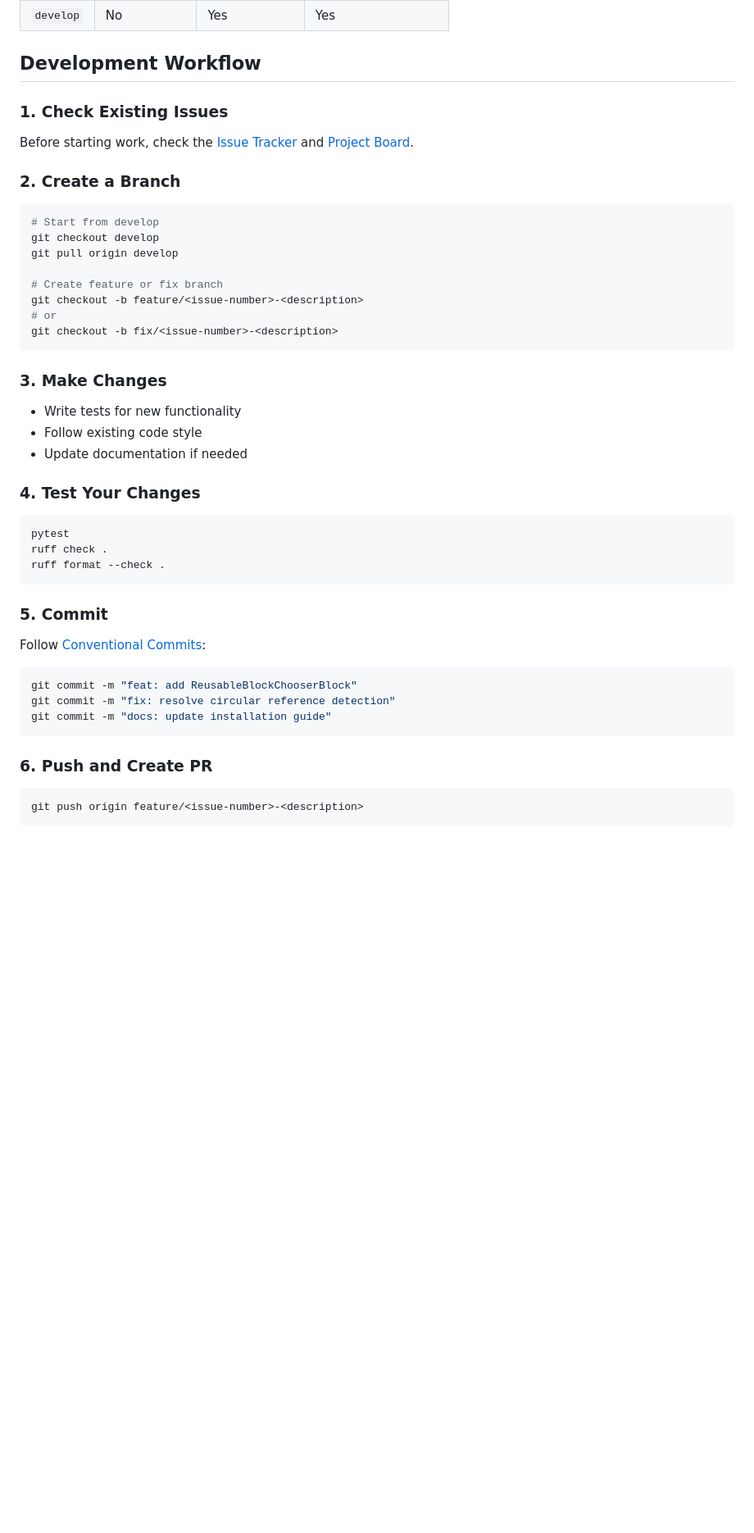
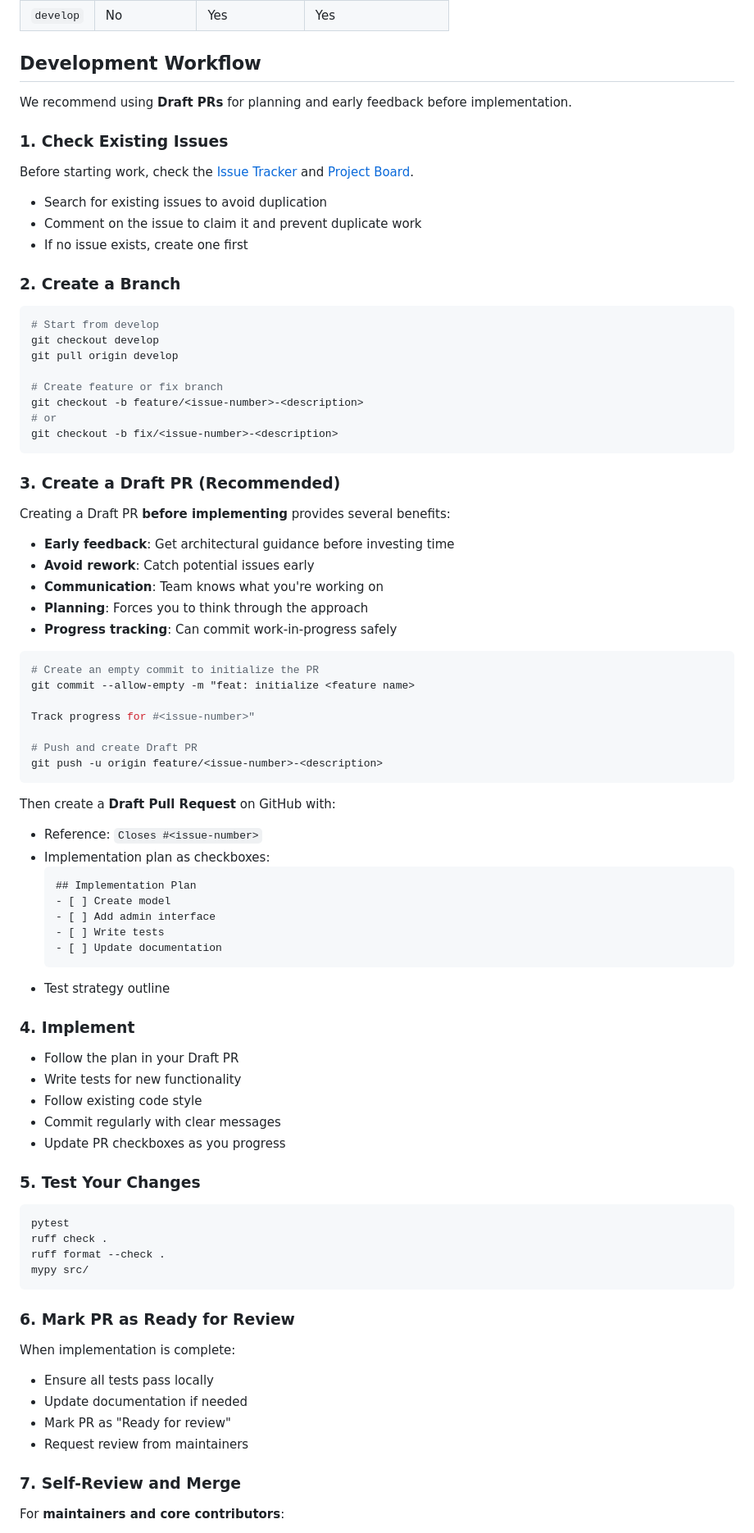
Before and after one commit to kkm-horikawa/wagtail-reusable-blocks, a Markdown page: CONTRIBUTING.md, the part around one of its changes. Shown at 82% size. Rendered like a GitHub page; blank space fills up the shorter version.

````diff
--- a/CONTRIBUTING.md
+++ b/CONTRIBUTING.md
@@ -347,9 +347,15 @@ Examples:
 
 ## Development Workflow
 
+We recommend using **Draft PRs** for planning and early feedback before implementation.
+
 ### 1. Check Existing Issues
 
 Before starting work, check the [Issue Tracker](https://github.com/kkm-horikawa/wagtail-reusable-blocks/issues) and [Project Board](https://github.com/users/kkm-horikawa/projects/6).
+
+- Search for existing issues to avoid duplication
+- Comment on the issue to claim it and prevent duplicate work
+- If no issue exists, create one first
 
 ### 2. Create a Branch
 
@@ -364,33 +370,66 @@ git checkout -b feature/<issue-number>-<description>
 git checkout -b fix/<issue-number>-<description>
 ```
 
-### 3. Make Changes
+### 3. Create a Draft PR (Recommended)
 
+Creating a Draft PR **before implementing** provides several benefits:
+
+- **Early feedback**: Get architectural guidance before investing time
+- **Avoid rework**: Catch potential issues early
+- **Communication**: Team knows what you're working on
+- **Planning**: Forces you to think through the approach
+- **Progress tracking**: Can commit work-in-progress safely
+
+```bash
+# Create an empty commit to initialize the PR
+git commit --allow-empty -m "feat: initialize <feature name>
+
+Track progress for #<issue-number>"
+
+# Push and create Draft PR
+git push -u origin feature/<issue-number>-<description>
+```
+
+Then create a **Draft Pull Request** on GitHub with:
+
+- Reference: `Closes #<issue-number>`
+- Implementation plan as checkboxes:
+  ```markdown
+  ## Implementation Plan
+  - [ ] Create model
+  - [ ] Add admin interface
+  - [ ] Write tests
+  - [ ] Update documentation
+  ```
+- Test strategy outline
+
+### 4. Implement
+
+- Follow the plan in your Draft PR
 - Write tests for new functionality
 - Follow existing code style
-- Update documentation if needed
+- Commit regularly with clear messages
+- Update PR checkboxes as you progress
 
-### 4. Test Your Changes
+### 5. Test Your Changes
 
 ```bash
 pytest
 ruff check .
 ruff format --check .
+mypy src/
 ```
 
-### 5. Commit
+### 6. Mark PR as Ready for Review
 
-Follow [Conventional Commits](https://www.conventionalcommits.org/):
+When implementation is complete:
 
-```bash
-git commit -m "feat: add ReusableBlockChooserBlock"
-git commit -m "fix: resolve circular reference detection"
-git commit -m "docs: update installation guide"
-```
+- Ensure all tests pass locally
+- Update documentation if needed
+- Mark PR as "Ready for review"
+- Request review from maintainers
 
-### 6. Push and Create PR
+### 7. Self-Review and Merge
 
-```bash
-git push origin feature/<issue-number>-<description>
-```
+For **maintainers and core contributors**:
 
````
Also changed, not shown: other parts of CONTRIBUTING.md (+118 -2 lines).
